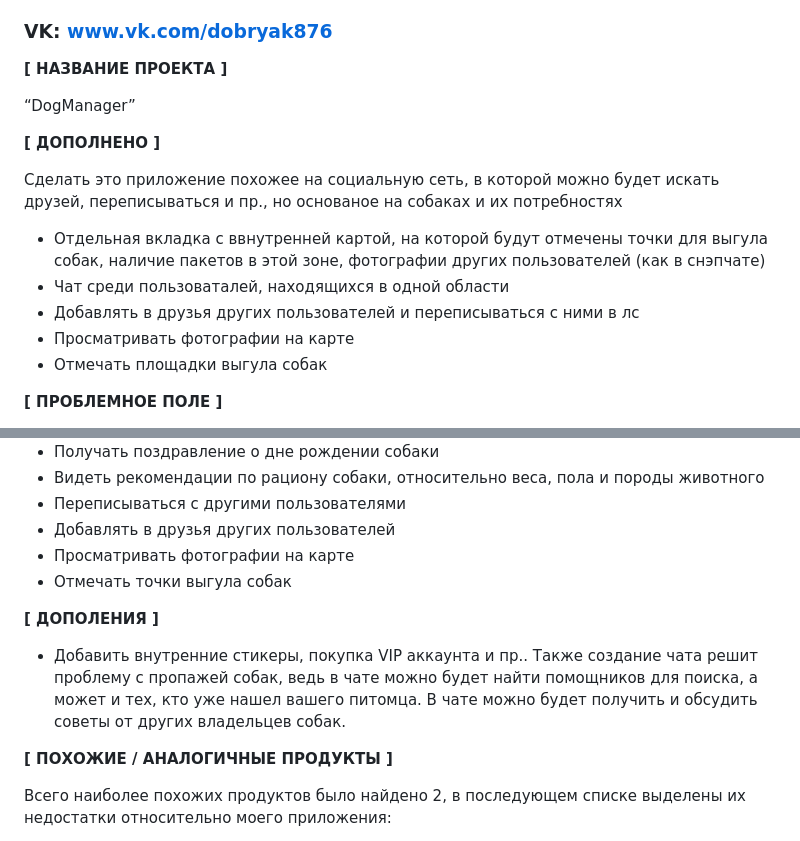
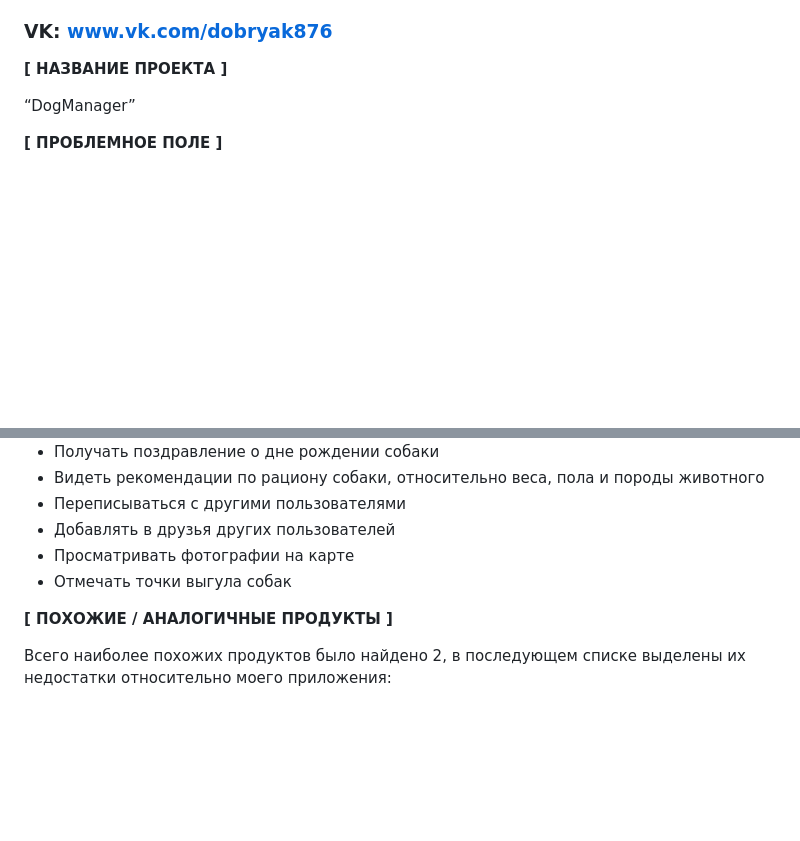
Before and after one commit to XRay876/IVR, a Markdown page: tisemenov_application.md, 2 parts joined by grey strips. Drawn GitHub-style; blank space fills up the shorter version.

```diff
--- a/tisemenov_application.md
+++ b/tisemenov_application.md
@@ -8,15 +8,6 @@
 
 “DogManager”
 
-**[ ДОПОЛНЕНО ]**
-
-  Сделать это приложение похожее на социальную сеть, в которой можно будет искать друзей, переписываться и пр., но основаное на собаках и их потребностях
-
-  - Отдельная вкладка с ввнутренней картой, на которой будут отмечены точки для выгула собак, наличие пакетов в этой зоне, фотографии других пользователей (как в снэпчате)
-  - Чат среди пользоваталей, находящихся в одной области
-  - Добавлять в друзья других пользователей и переписываться с ними в лс
-  - Просматривать фотографии на карте
-  - Отмечать площадки выгула собак
 
 **[ ПРОБЛЕМНОЕ ПОЛЕ ]**
 
@@ -63,10 +54,6 @@
 * Просматривать фотографии на карте
 * Отмечать точки выгула собак
 
-**[ ДОПОЛЕНИЯ ]**
-
-- Добавить внутренние стикеры, покупка VIP аккаунта и пр.. Также создание чата решит проблему с пропажей собак, ведь в чате можно будет найти помощников для поиска, а может и тех, кто уже нашел вашего питомца. В чате можно будет получить и обсудить советы от других владельцев собак.
-
 **[ ПОХОЖИЕ / АНАЛОГИЧНЫЕ ПРОДУКТЫ ]**
 
 Всего наиболее похожих продуктов было найдено 2, в последующем списке выделены их недостатки относительно моего приложения:
```
